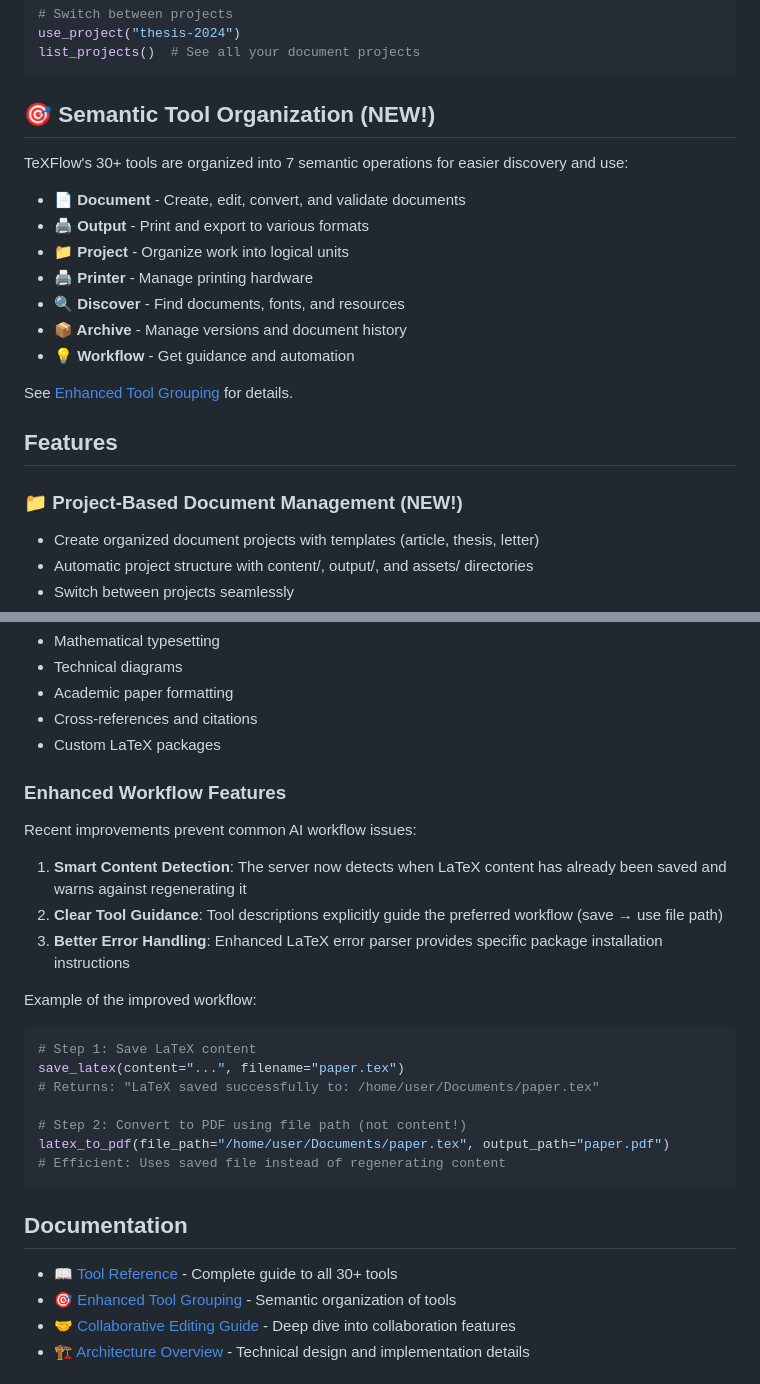
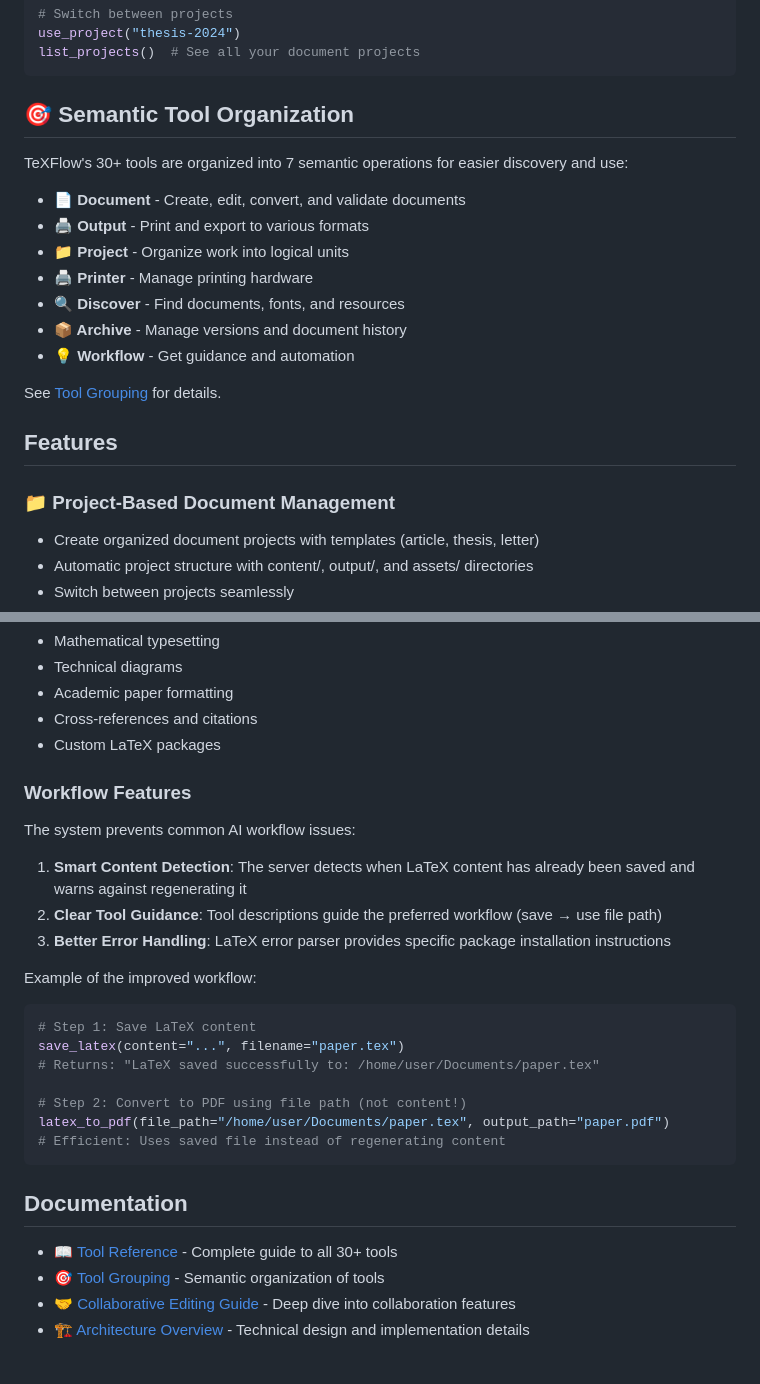
Before and after one commit to Wolvend/texflow-mcp, a Markdown page: README.md, 2 parts joined by grey strips. Rendered like a GitHub page.

Commit message:
docs: Remove 'new' and 'enhanced' language from documentation
- Clean up README to remove temporal references
- Rename ENHANCED_TOOL_GROUPING.md to TOOL_GROUPING.md
- Update all references to use neutral language
- Documentation now describes what the system does, not its history

🤖 Generated with [Claude Code](https://claude.ai/code)

Co-Authored-By: Claude <noreply@anthropic.com>

````diff
--- a/README.md
+++ b/README.md
@@ -43,7 +43,7 @@ use_project("thesis-2024")
 list_projects()  # See all your document projects
 ```
 
-## 🎯 Semantic Tool Organization (NEW!)
+## 🎯 Semantic Tool Organization
 
 TeXFlow's 30+ tools are organized into 7 semantic operations for easier discovery and use:
 
@@ -55,11 +55,11 @@ TeXFlow's 30+ tools are organized into 7 semantic operations for easier discover
 - **📦 Archive** - Manage versions and document history
 - **💡 Workflow** - Get guidance and automation
 
-See [Enhanced Tool Grouping](docs/ENHANCED_TOOL_GROUPING.md) for details.
+See [Tool Grouping](docs/TOOL_GROUPING.md) for details.
 
 ## Features
 
-### 📁 Project-Based Document Management (NEW!)
+### 📁 Project-Based Document Management
 - Create organized document projects with templates (article, thesis, letter)
 - Automatic project structure with content/, output/, and assets/ directories
 - Switch between projects seamlessly
@@ -732,13 +732,13 @@ These examples demonstrate the server's ability to handle sophisticated LaTeX do
 - Cross-references and citations
 - Custom LaTeX packages
 
-### Enhanced Workflow Features
+### Workflow Features
 
-Recent improvements prevent common AI workflow issues:
+The system prevents common AI workflow issues:
 
-1. **Smart Content Detection**: The server now detects when LaTeX content has already been saved and warns against regenerating it
-2. **Clear Tool Guidance**: Tool descriptions explicitly guide the preferred workflow (save → use file path)
-3. **Better Error Handling**: Enhanced LaTeX error parser provides specific package installation instructions
+1. **Smart Content Detection**: The server detects when LaTeX content has already been saved and warns against regenerating it
+2. **Clear Tool Guidance**: Tool descriptions guide the preferred workflow (save → use file path)
+3. **Better Error Handling**: LaTeX error parser provides specific package installation instructions
 
 Example of the improved workflow:
 ```python
@@ -754,7 +754,7 @@ latex_to_pdf(file_path="/home/user/Documents/paper.tex", output_path="paper.pdf"
 ## Documentation
 
 - 📖 [Tool Reference](docs/TOOL_REFERENCE.md) - Complete guide to all 30+ tools
-- 🎯 [Enhanced Tool Grouping](docs/ENHANCED_TOOL_GROUPING.md) - Semantic organization of tools
+- 🎯 [Tool Grouping](docs/TOOL_GROUPING.md) - Semantic organization of tools
 - 🤝 [Collaborative Editing Guide](docs/COLLABORATIVE_EDITING.md) - Deep dive into collaboration features
 - 🏗️ [Architecture Overview](docs/ARCHITECTURE.md) - Technical design and implementation details
 
````
Also changed, not shown: docs/TOOL_GROUPING.md (renamed from docs/ENHANCED_TOOL_GROUPING.md, +4 -4 lines).
